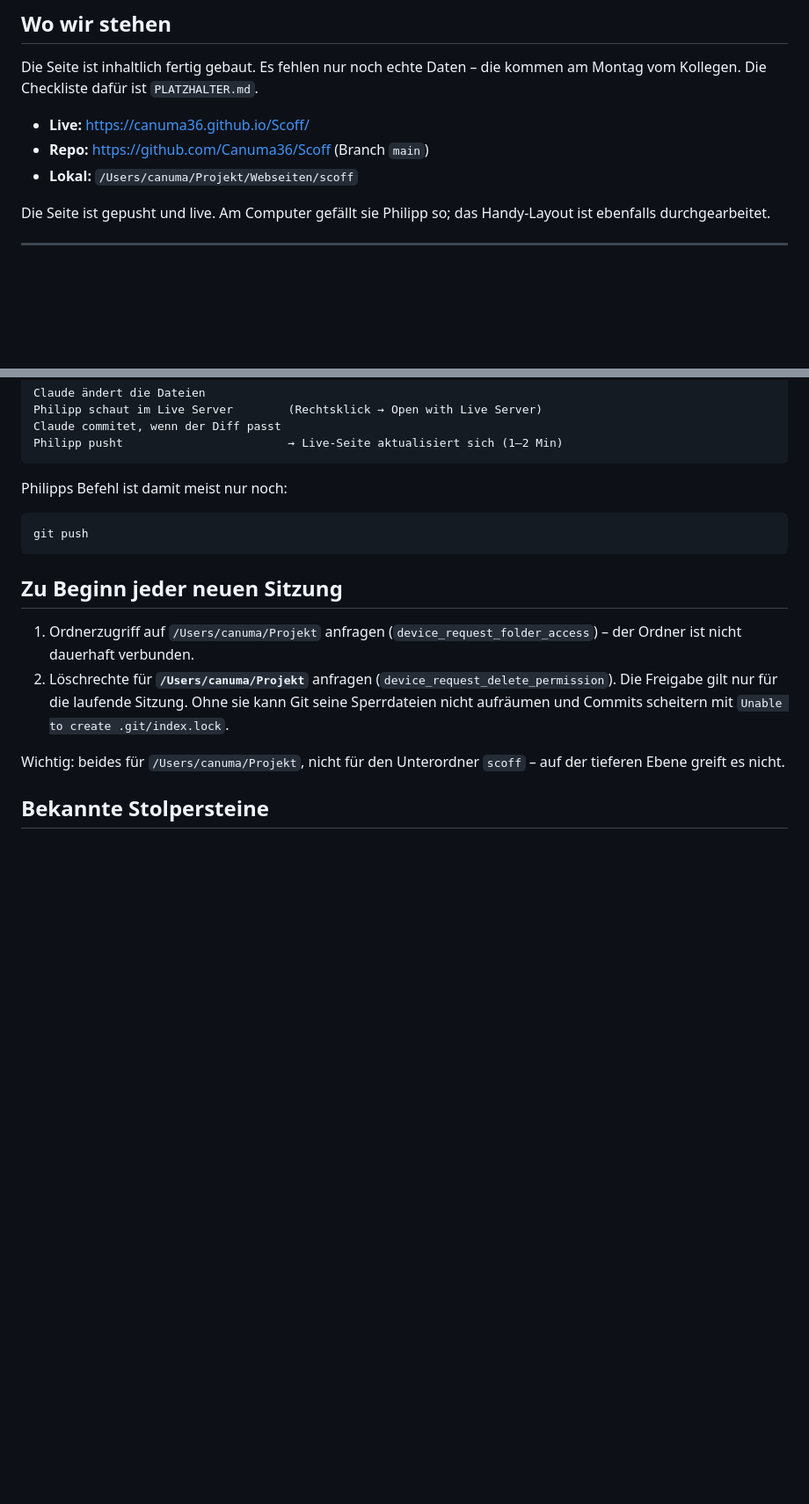
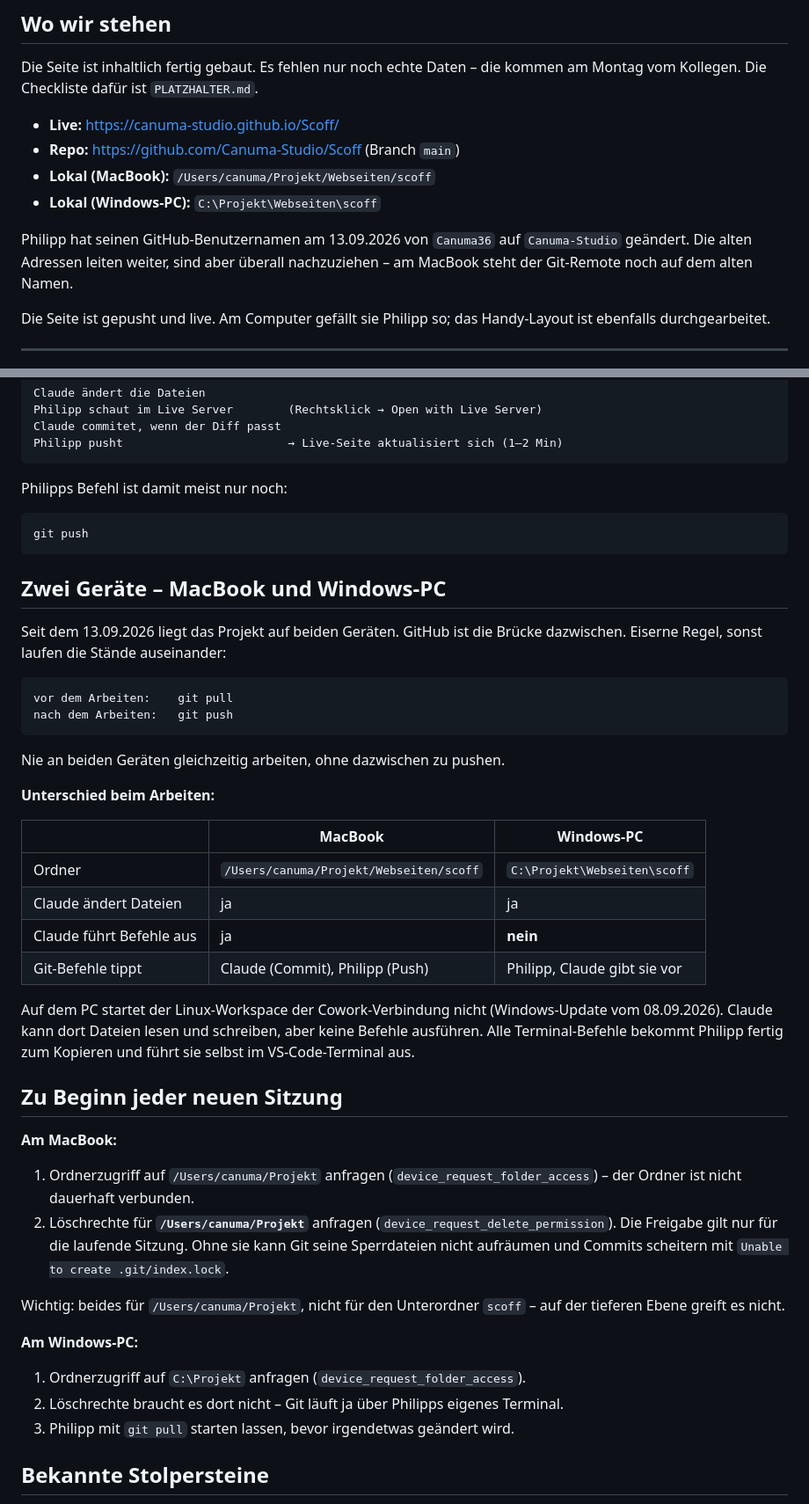
Before and after one commit to Canuma-Studio/Scoff, a Markdown page: STAND.md, 2 parts joined by grey strips. Shown at 88% size. GitHub-like rendering; blank space fills up the shorter version.

Commit message:
STAND.md: neue GitHub-Adressen und PC-Setup
Co-Authored-By: Claude Opus 5 <noreply@anthropic.com>

Claude-Session: https://claude.ai/code/session_01H2onnSryqhNUMtoPtKbmbu

````diff
--- a/STAND.md
+++ b/STAND.md
@@ -13,9 +13,14 @@
 Die Seite ist inhaltlich fertig gebaut. Es fehlen nur noch echte Daten –
 die kommen am Montag vom Kollegen. Die Checkliste dafür ist `PLATZHALTER.md`.
 
-- **Live:** https://canuma36.github.io/Scoff/
-- **Repo:** https://github.com/Canuma36/Scoff (Branch `main`)
-- **Lokal:** `/Users/canuma/Projekt/Webseiten/scoff`
+- **Live:** https://canuma-studio.github.io/Scoff/
+- **Repo:** https://github.com/Canuma-Studio/Scoff (Branch `main`)
+- **Lokal (MacBook):** `/Users/canuma/Projekt/Webseiten/scoff`
+- **Lokal (Windows-PC):** `C:\Projekt\Webseiten\scoff`
+
+Philipp hat seinen GitHub-Benutzernamen am 13.09.2026 von `Canuma36` auf
+`Canuma-Studio` geändert. Die alten Adressen leiten weiter, sind aber überall
+nachzuziehen – am MacBook steht der Git-Remote noch auf dem alten Namen.
 
 Die Seite ist gepusht und live. Am Computer gefällt sie Philipp so;
 das Handy-Layout ist ebenfalls durchgearbeitet.
@@ -127,7 +136,35 @@ Philipps Befehl ist damit meist nur noch:
 git push
 ```
 
+## Zwei Geräte – MacBook und Windows-PC
+
+Seit dem 13.09.2026 liegt das Projekt auf beiden Geräten. GitHub ist die
+Brücke dazwischen. Eiserne Regel, sonst laufen die Stände auseinander:
+
+```
+vor dem Arbeiten:    git pull
+nach dem Arbeiten:   git push
+```
+
+Nie an beiden Geräten gleichzeitig arbeiten, ohne dazwischen zu pushen.
+
+**Unterschied beim Arbeiten:**
+
+| | MacBook | Windows-PC |
+|---|---|---|
+| Ordner | `/Users/canuma/Projekt/Webseiten/scoff` | `C:\Projekt\Webseiten\scoff` |
+| Claude ändert Dateien | ja | ja |
+| Claude führt Befehle aus | ja | **nein** |
+| Git-Befehle tippt | Claude (Commit), Philipp (Push) | Philipp, Claude gibt sie vor |
+
+Auf dem PC startet der Linux-Workspace der Cowork-Verbindung nicht
+(Windows-Update vom 08.09.2026). Claude kann dort Dateien lesen und schreiben,
+aber keine Befehle ausführen. Alle Terminal-Befehle bekommt Philipp fertig zum
+Kopieren und führt sie selbst im VS-Code-Terminal aus.
+
 ## Zu Beginn jeder neuen Sitzung
+
+**Am MacBook:**
 
 1. Ordnerzugriff auf `/Users/canuma/Projekt` anfragen
    (`device_request_folder_access`) – der Ordner ist nicht dauerhaft verbunden.
@@ -138,6 +175,13 @@ git push
 
 Wichtig: beides für `/Users/canuma/Projekt`, nicht für den Unterordner
 `scoff` – auf der tieferen Ebene greift es nicht.
+
+**Am Windows-PC:**
+
+1. Ordnerzugriff auf `C:\Projekt` anfragen (`device_request_folder_access`).
+2. Löschrechte braucht es dort nicht – Git läuft ja über Philipps eigenes
+   Terminal.
+3. Philipp mit `git pull` starten lassen, bevor irgendetwas geändert wird.
 
 ## Bekannte Stolpersteine
 
````
Also changed, not shown: other parts of STAND.md (+5 -1 lines).
